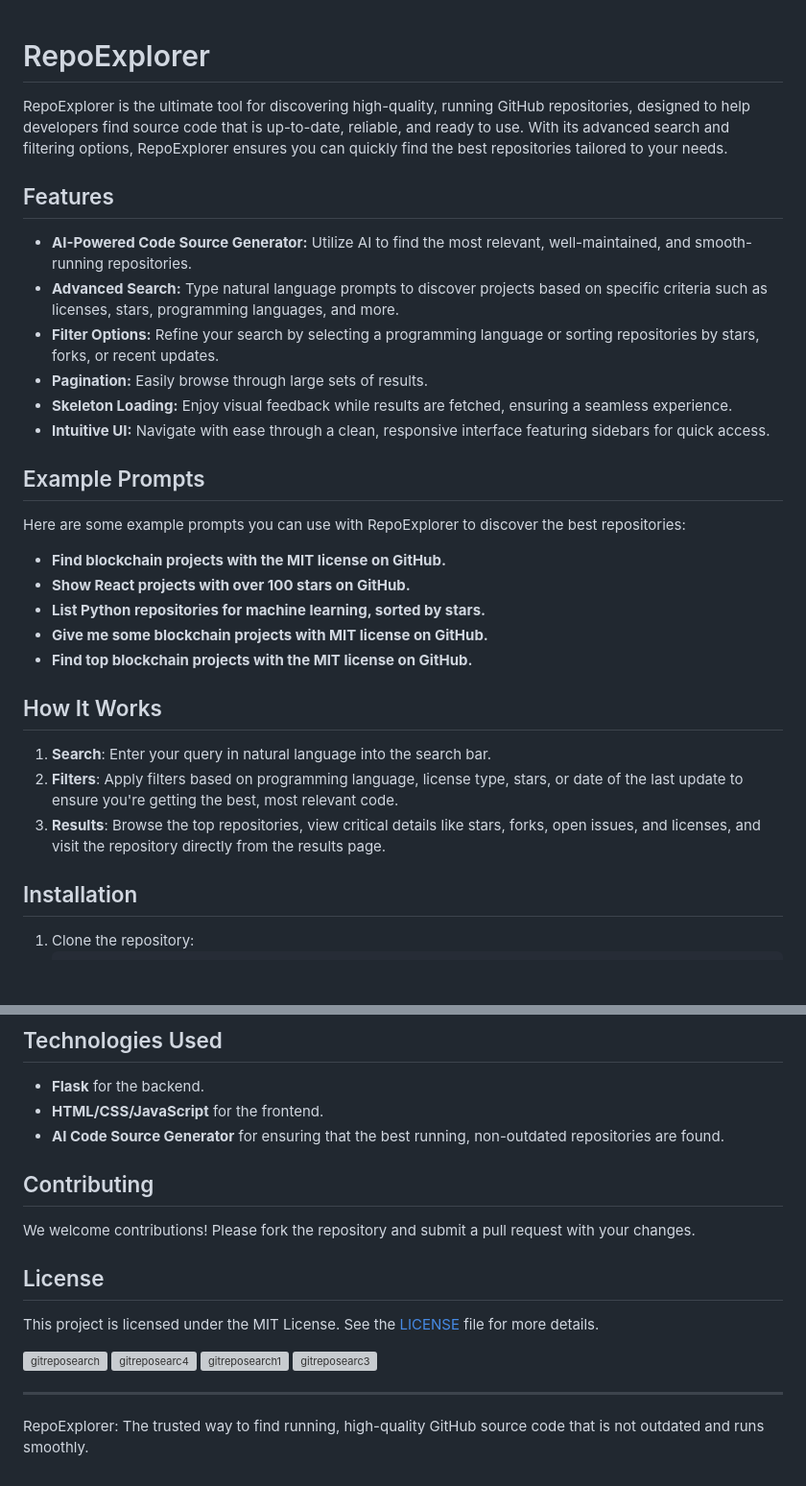
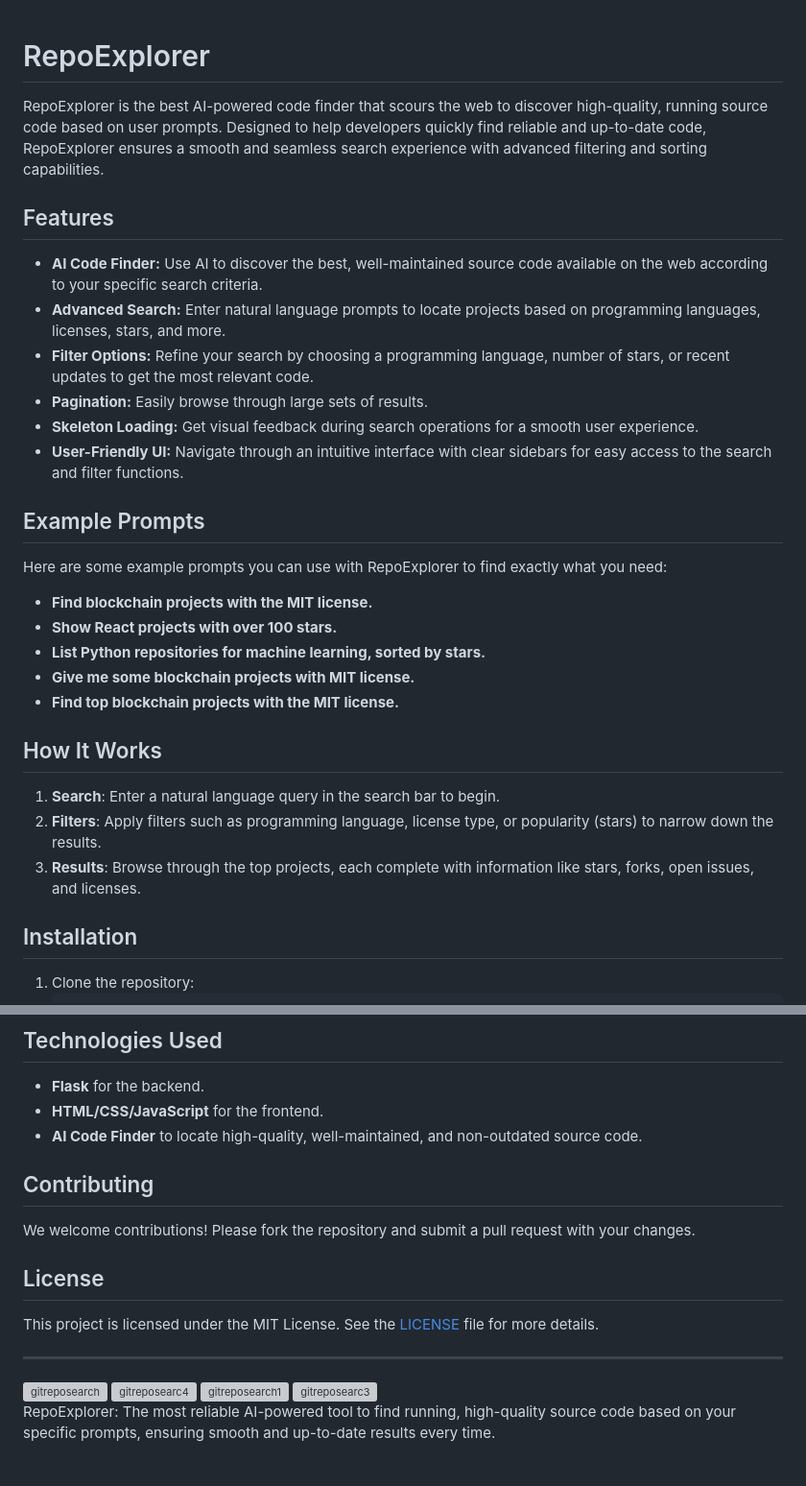
Before and after one commit to rsd-darshan/RepoExplorer, a Markdown page: README.md, 2 parts joined by grey strips. Shown at 96% size. Rendered like a GitHub page; blank space fills up the shorter version; grey boxes are pictures that could not be loaded.

```diff
--- a/README.md
+++ b/README.md
@@ -1,28 +1,29 @@
+
 # RepoExplorer
 
-RepoExplorer is the ultimate tool for discovering high-quality, running GitHub repositories, designed to help developers find source code that is up-to-date, reliable, and ready to use. With its advanced search and filtering options, RepoExplorer ensures you can quickly find the best repositories tailored to your needs.
+RepoExplorer is the best AI-powered code finder that scours the web to discover high-quality, running source code based on user prompts. Designed to help developers quickly find reliable and up-to-date code, RepoExplorer ensures a smooth and seamless search experience with advanced filtering and sorting capabilities.
 
 ## Features
-- **AI-Powered Code Source Generator:** Utilize AI to find the most relevant, well-maintained, and smooth-running repositories.
-- **Advanced Search:** Type natural language prompts to discover projects based on specific criteria such as licenses, stars, programming languages, and more.
-- **Filter Options:** Refine your search by selecting a programming language or sorting repositories by stars, forks, or recent updates.
+- **AI Code Finder:** Use AI to discover the best, well-maintained source code available on the web according to your specific search criteria.
+- **Advanced Search:** Enter natural language prompts to locate projects based on programming languages, licenses, stars, and more.
+- **Filter Options:** Refine your search by choosing a programming language, number of stars, or recent updates to get the most relevant code.
 - **Pagination:** Easily browse through large sets of results.
-- **Skeleton Loading:** Enjoy visual feedback while results are fetched, ensuring a seamless experience.
-- **Intuitive UI:** Navigate with ease through a clean, responsive interface featuring sidebars for quick access.
+- **Skeleton Loading:** Get visual feedback during search operations for a smooth user experience.
+- **User-Friendly UI:** Navigate through an intuitive interface with clear sidebars for easy access to the search and filter functions.
 
 ## Example Prompts
-Here are some example prompts you can use with RepoExplorer to discover the best repositories:
+Here are some example prompts you can use with RepoExplorer to find exactly what you need:
 
-- **Find blockchain projects with the MIT license on GitHub.**
-- **Show React projects with over 100 stars on GitHub.**
+- **Find blockchain projects with the MIT license.**
+- **Show React projects with over 100 stars.**
 - **List Python repositories for machine learning, sorted by stars.**
-- **Give me some blockchain projects with MIT license on GitHub.**
-- **Find top blockchain projects with the MIT license on GitHub.**
+- **Give me some blockchain projects with MIT license.**
+- **Find top blockchain projects with the MIT license.**
 
 ## How It Works
-1. **Search**: Enter your query in natural language into the search bar.
-2. **Filters**: Apply filters based on programming language, license type, stars, or date of the last update to ensure you're getting the best, most relevant code.
-3. **Results**: Browse the top repositories, view critical details like stars, forks, open issues, and licenses, and visit the repository directly from the results page.
+1. **Search**: Enter a natural language query in the search bar to begin.
+2. **Filters**: Apply filters such as programming language, license type, or popularity (stars) to narrow down the results.
+3. **Results**: Browse through the top projects, each complete with information like stars, forks, open issues, and licenses.
 
 ## Installation
 1. Clone the repository:
@@ -41,7 +42,7 @@ Here are some example prompts you can use with RepoExplorer to discover the best
 ## Technologies Used
 - **Flask** for the backend.
 - **HTML/CSS/JavaScript** for the frontend.
-- **AI Code Source Generator** for ensuring that the best running, non-outdated repositories are found.
+- **AI Code Finder** to locate high-quality, well-maintained, and non-outdated source code.
 
 ## Contributing
 We welcome contributions! Please fork the repository and submit a pull request with your changes.
@@ -49,6 +50,7 @@ We welcome contributions! Please fork the repository and submit a pull request w
 ## License
 This project is licensed under the MIT License. See the [LICENSE](LICENSE) file for more details.
 
+---
 
 <img width="1440" alt="gitreposearch" src="https://github.com/user-attachments/assets/f555f230-46e0-4b92-990c-dedace30a3a0">
 <img width="1440" alt="gitreposearc4" src="https://github.com/user-attachments/assets/1756e491-e1ec-4532-850f-322fce5fd262">
@@ -56,6 +58,4 @@ This project is licensed under the MIT License. See the [LICENSE](LICENSE) file
 <img width="1440" alt="gitreposearc3" src="https://github.com/user-attachments/assets/d829cafb-08e2-4920-ac7e-57f2ade34efd">
 
 
----
-
-RepoExplorer: The trusted way to find running, high-quality GitHub source code that is not outdated and runs smoothly.
+RepoExplorer: The most reliable AI-powered tool to find running, high-quality source code based on your specific prompts, ensuring smooth and up-to-date results every time.
```
